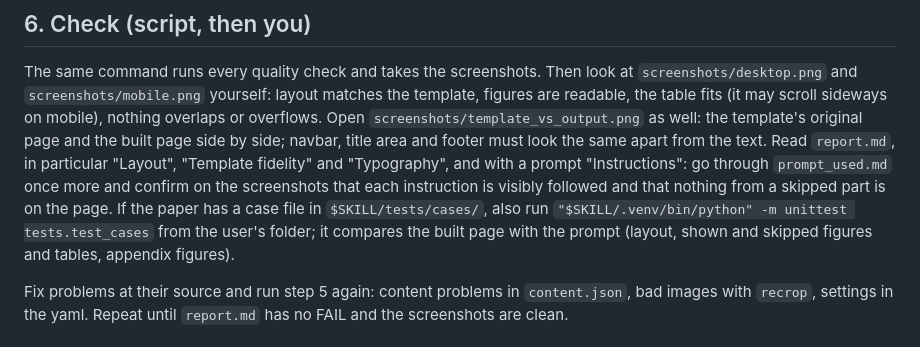
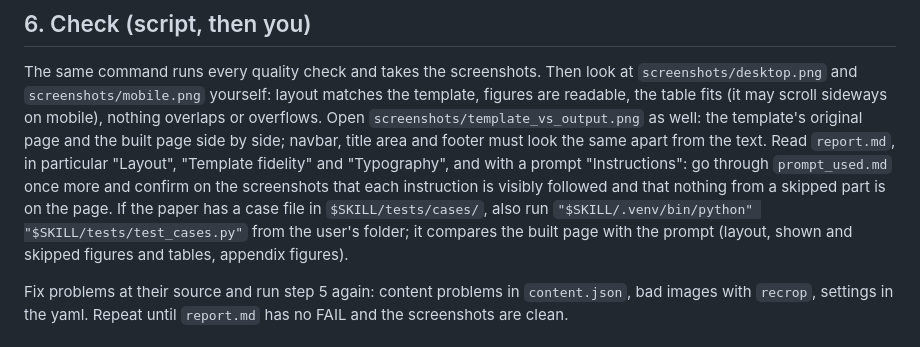
Before and after one commit to TanHiep-To/paper2page-skill, a Markdown page: SKILL.md, the part around the change. Drawn GitHub-style.

```diff
--- a/SKILL.md
+++ b/SKILL.md
@@ -279,7 +279,7 @@ Read `report.md`, in particular "Layout", "Template fidelity" and "Typography",
 "Instructions": go through `prompt_used.md` once more and confirm on the screenshots that each
 instruction is visibly followed and that nothing from a skipped part is on the page. If the paper
 has a case file in `$SKILL/tests/cases/`, also run
-`"$SKILL/.venv/bin/python" -m unittest tests.test_cases` from the user's folder; it compares the
+`"$SKILL/.venv/bin/python" "$SKILL/tests/test_cases.py"` from the user's folder; it compares the
 built page with the prompt (layout, shown and skipped figures and tables, appendix figures).
 
 Fix problems at their source and run step 5 again: content problems in `content.json`, bad images
```
Also changed, not shown: INSTRUCTION.md (+3 -0 lines).
